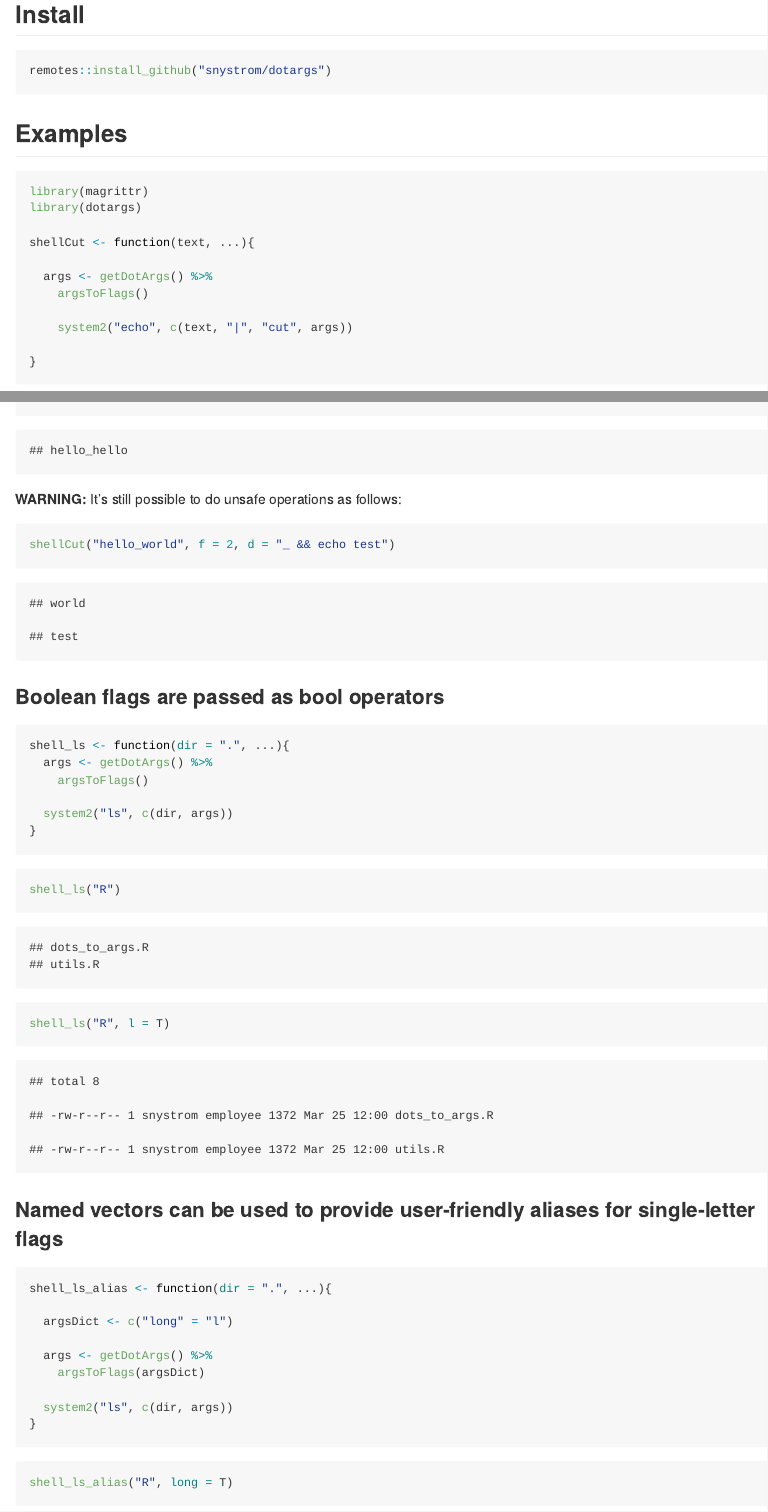
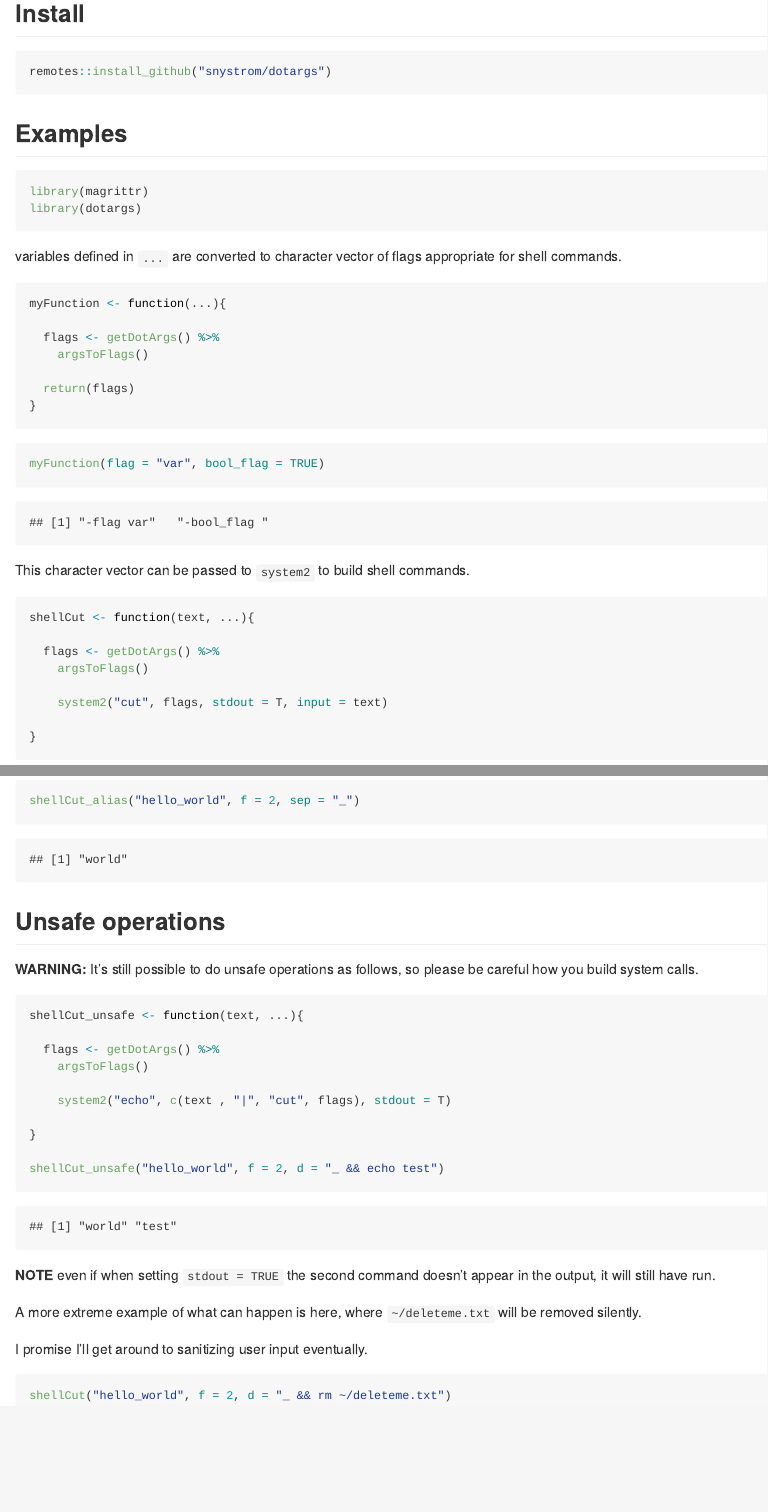
Before and after one commit to snystrom/cmdfun, an R Markdown document (README.Rmd): the page in a window 1100 px wide, from 320 px down before the commit and from 380 px down after it, so that both start at the same text, and a second part further down, joined at a grey line. The pictures show the output file README.md that the author committed with the source, drawn offline in the style of GitHub; badge pictures from the web are left out.

Commit message:
updated README with better examples

````diff
--- a/README.Rmd
+++ b/README.Rmd
@@ -26,13 +28,32 @@ remotes::install_github("snystrom/dotargs")
 ```{r}
 library(magrittr)
 library(dotargs)
+```
 
+variables defined in `...` are converted to character vector of flags appropriate for shell commands.
+```{r}
+
+myFunction <- function(...){
+
+  flags <- getDotArgs() %>%
+    argsToFlags()
+
+  return(flags)
+}
+```
+
+```{r}
+myFunction(flag = "var", bool_flag = TRUE)
+```
+
+This character vector can be passed to `system2` to build shell commands.
+```{r}
 shellCut <- function(text, ...){
 
-  args <- getDotArgs() %>%
+  flags <- getDotArgs() %>%
     argsToFlags()
 
-	system2("echo", c(text, "|", "cut", args))
+	system2("cut", flags, stdout = T, input = text)
 
 }
 ```
@@ -40,54 +61,28 @@ shellCut <- function(text, ...){
 ```{r}
 shellCut("hello_world", f = 2, d = "_")
 ```
-```{r, echo=F}
-cat("world")
-```
 
 Multiple values can be passed to arguments using vectors
 ```{r}
 shellCut("hello_world_hello", f = c(1,3), d = "_")
 ```
 
-```{r, echo=F}
-cat("hello_hello")
-```
-
-**WARNING:** It's still possible to do unsafe operations as follows:
-```{r}
-shellCut("hello_world", f = 2, d = "_ && echo test")
-```
-
-```{r, echo=F}
-cat("world")
-cat("test")
-```
-
 ### Boolean flags are passed as bool operators
 ```{r}
 shell_ls <- function(dir = ".", ...){
-  args <- getDotArgs() %>%
+  flags <- getDotArgs() %>%
     argsToFlags()
 
-  system2("ls", c(dir, args))
+  system2("ls", c(dir, flags), stdout = T)
 }
 ```
 
 ```{r}
 shell_ls("R")
 ```
-```{r, echo=F}
-cat("dots_to_args.R\nutils.R")
-```
 
 ```{r}
 shell_ls("R", l = T)
-```
-
-```{r, echo=F}
-cat("total 8\n")
-cat("-rw-r--r-- 1 snystrom employee 1372 Mar 25 12:00 dots_to_args.R\n")
-cat("-rw-r--r-- 1 snystrom employee 1372 Mar 25 12:00 utils.R")
 ```
 
 ### Named vectors can be used to provide user-friendly aliases for single-letter flags
@@ -97,10 +92,10 @@ shell_ls_alias <- function(dir = ".", ...){
 
   argsDict <- c("long" = "l")
 
-  args <- getDotArgs() %>%
+  flags <- getDotArgs() %>%
     argsToFlags(argsDict)
 
-  system2("ls", c(dir, args))
+  system2("ls", c(dir, flags), stdout = T)
 }
 ```
 
@@ -132 +122,26 @@ cat("world")
+## Unsafe operations
+
+**WARNING:** It's still possible to do unsafe operations as follows, so please be careful how you build system calls.
+
+```{r}
+shellCut_unsafe <- function(text, ...){
+
+  flags <- getDotArgs() %>%
+    argsToFlags()
+
+	system2("echo", c(text , "|", "cut", flags), stdout = T)
+
+}
+
+shellCut_unsafe("hello_world", f = 2, d = "_ && echo test")
 ```
+
+**NOTE** even if when setting `stdout = TRUE` the second command doesn't appear
+in the output, it will still have run.
+
+A more extreme example of what can happen is here, where `~/deleteme.txt` will be removed silently.
+
+I promise I'll get around to sanitizing user input eventually.
+```{r, eval=F}
+shellCut("hello_world", f = 2, d = "_ && rm ~/deleteme.txt")
+```
````
Also changed, not shown: README.md, README.Rmd (23 more changed lines).
